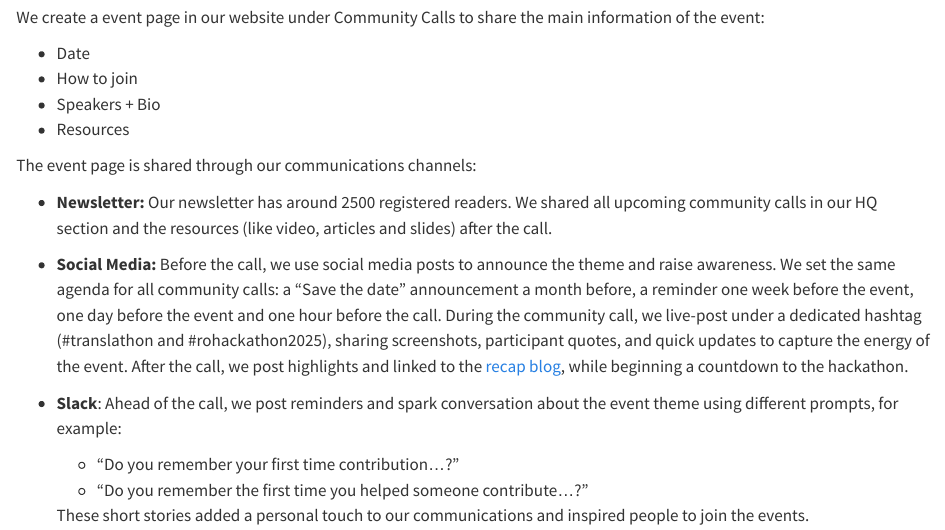
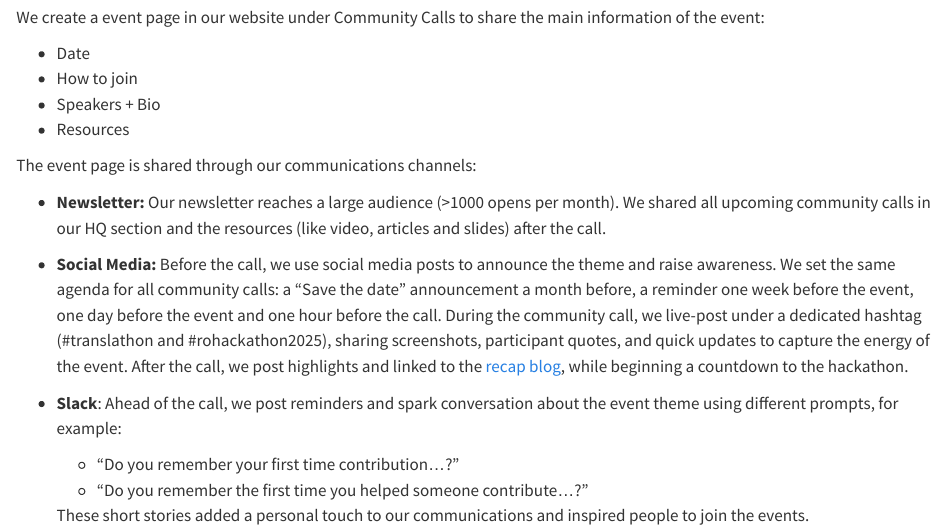
Before and after one commit to ropenscilabs/FTCFOSS-Guide, a Quarto document (commcall.qmd): the page in a window 1100 px wide, from 400 px down. Rendered offline with R 4.5, knitr and Pandoc in place of Quarto, with nearby package versions.

Commit message:
Newsletter reads (fix #22)

```diff
--- a/commcall.qmd
+++ b/commcall.qmd
@@ -27,7 +27,7 @@ We create a event page in our website under Community Calls to share the main in
 
 The event page is shared through our communications channels:
 
-* **Newsletter:** Our newsletter has around 2500 registered readers. We shared all upcoming community calls in our HQ section and the resources (like video, articles and slides) after the call.
+* **Newsletter:** Our newsletter reaches a large audience (>1000 opens per month). We shared all upcoming community calls in our HQ section and the resources (like video, articles and slides) after the call.
 
 * **Social Media:** Before the call, we use social media posts to announce the theme and raise awareness. We set the same agenda for all community calls: a "Save the date" announcement a month before, a reminder one week before the event, one day before the event and one hour before the call.
 During the community call, we live-post under a dedicated hashtag (#translathon and #rohackathon2025), sharing screenshots, participant quotes, and quick updates to capture the energy of the event. After the call, we post highlights and linked to the [recap blog](/blog/2025/01/24/coworking-hackathons/), while beginning a countdown to the hackathon.
```
